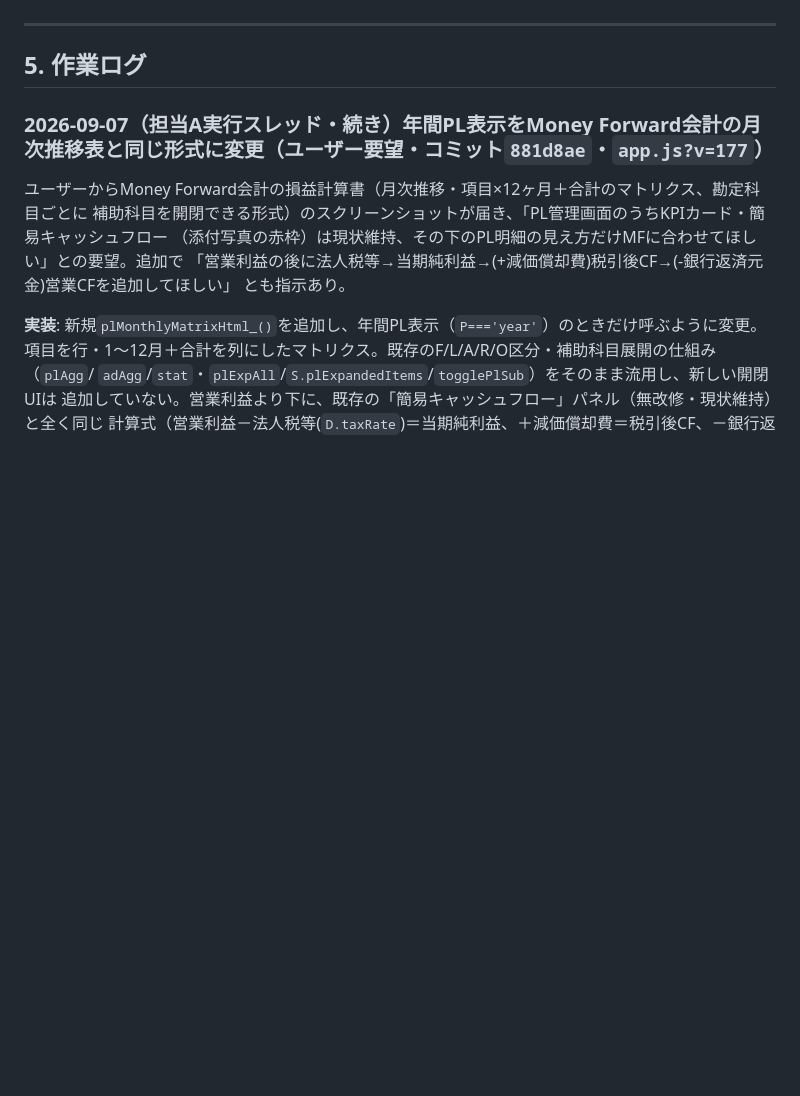
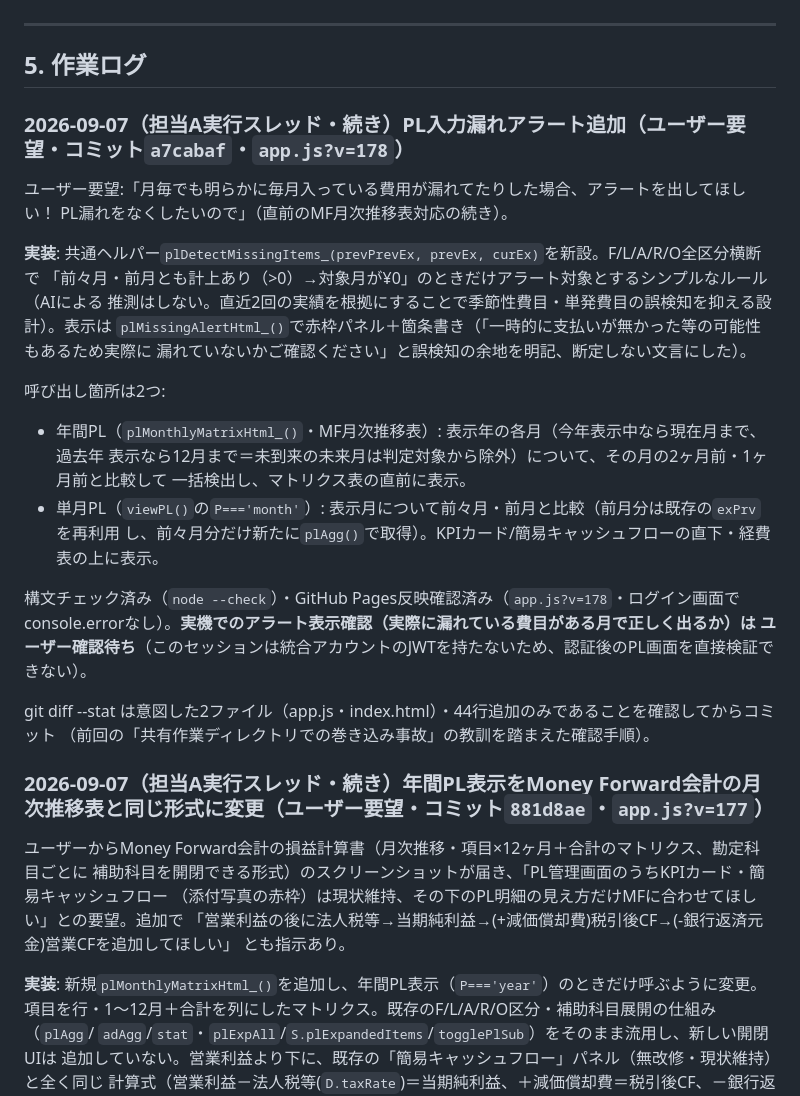
Before and after one commit to mirai-oss/tori-dashboard, a Markdown page: HANDOFF.md, the part around the change. Rendered like a GitHub page; blank space fills up the shorter version.

Commit message:
docs: PL入力漏れアラート追加の作業ログをHANDOFF.mdに記録
Co-Authored-By: Claude Sonnet 5 <noreply@anthropic.com>

```diff
--- a/HANDOFF.md
+++ b/HANDOFF.md
@@ -152,6 +152,31 @@ Browser toolの`screenshot`は`window.scrollTo`を反映しないことがあり
 ---
 
 ## 5. 作業ログ
+
+### 2026-09-07（担当A実行スレッド・続き）PL入力漏れアラート追加（ユーザー要望・コミット`a7cabaf`・`app.js?v=178`）
+
+ユーザー要望:「月毎でも明らかに毎月入っている費用が漏れてたりした場合、アラートを出してほしい！
+PL漏れをなくしたいので」（直前のMF月次推移表対応の続き）。
+
+**実装**: 共通ヘルパー`plDetectMissingItems_(prevPrevEx, prevEx, curEx)`を新設。F/L/A/R/O全区分横断で
+「前々月・前月とも計上あり（>0）→対象月が¥0」のときだけアラート対象とするシンプルなルール（AIによる
+推測はしない。直近2回の実績を根拠にすることで季節性費目・単発費目の誤検知を抑える設計）。表示は
+`plMissingAlertHtml_()`で赤枠パネル＋箇条書き（「一時的に支払いが無かった等の可能性もあるため実際に
+漏れていないかご確認ください」と誤検知の余地を明記、断定しない文言にした）。
+
+呼び出し箇所は2つ:
+- 年間PL（`plMonthlyMatrixHtml_()`・MF月次推移表）: 表示年の各月（今年表示中なら現在月まで、過去年
+  表示なら12月まで＝未到来の未来月は判定対象から除外）について、その月の2ヶ月前・1ヶ月前と比較して
+  一括検出し、マトリクス表の直前に表示。
+- 単月PL（`viewPL()`の`P==='month'`）: 表示月について前々月・前月と比較（前月分は既存の`exPrv`を再利用
+  し、前々月分だけ新たに`plAgg()`で取得）。KPIカード/簡易キャッシュフローの直下・経費表の上に表示。
+
+構文チェック済み（`node --check`）・GitHub Pages反映確認済み（`app.js?v=178`・ログイン画面で
+console.errorなし）。**実機でのアラート表示確認（実際に漏れている費目がある月で正しく出るか）は
+ユーザー確認待ち**（このセッションは統合アカウントのJWTを持たないため、認証後のPL画面を直接検証できない）。
+
+git diff --stat は意図した2ファイル（app.js・index.html）・44行追加のみであることを確認してからコミット
+（前回の「共有作業ディレクトリでの巻き込み事故」の教訓を踏まえた確認手順）。
 
 ### 2026-09-07（担当A実行スレッド・続き）年間PL表示をMoney Forward会計の月次推移表と同じ形式に変更（ユーザー要望・コミット`881d8ae`・`app.js?v=177`）
 
```
